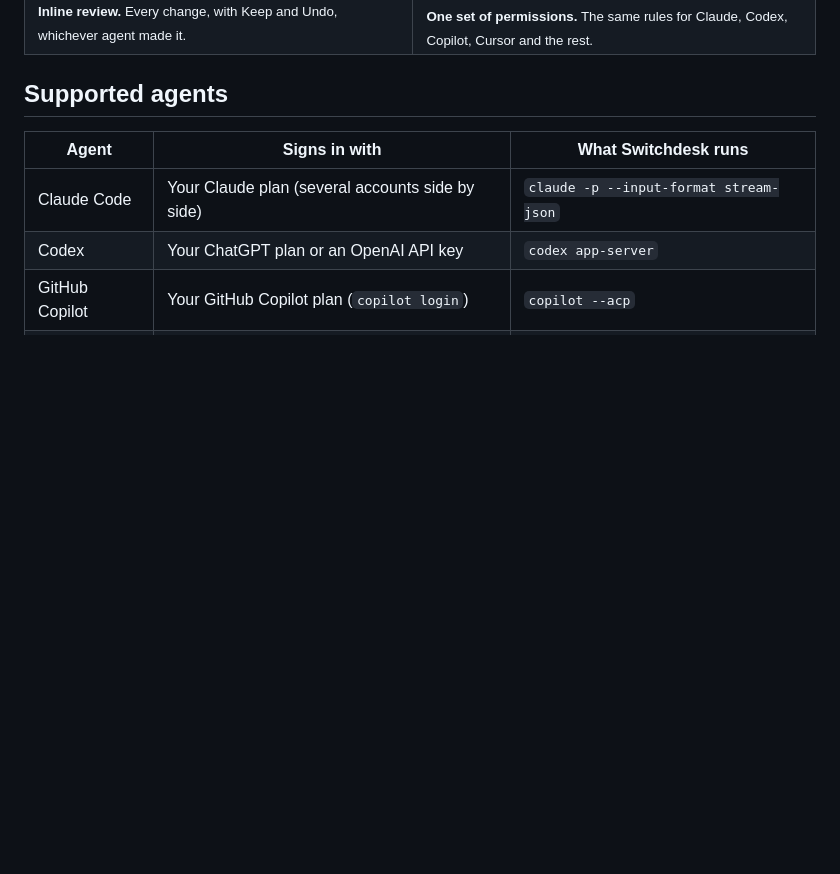
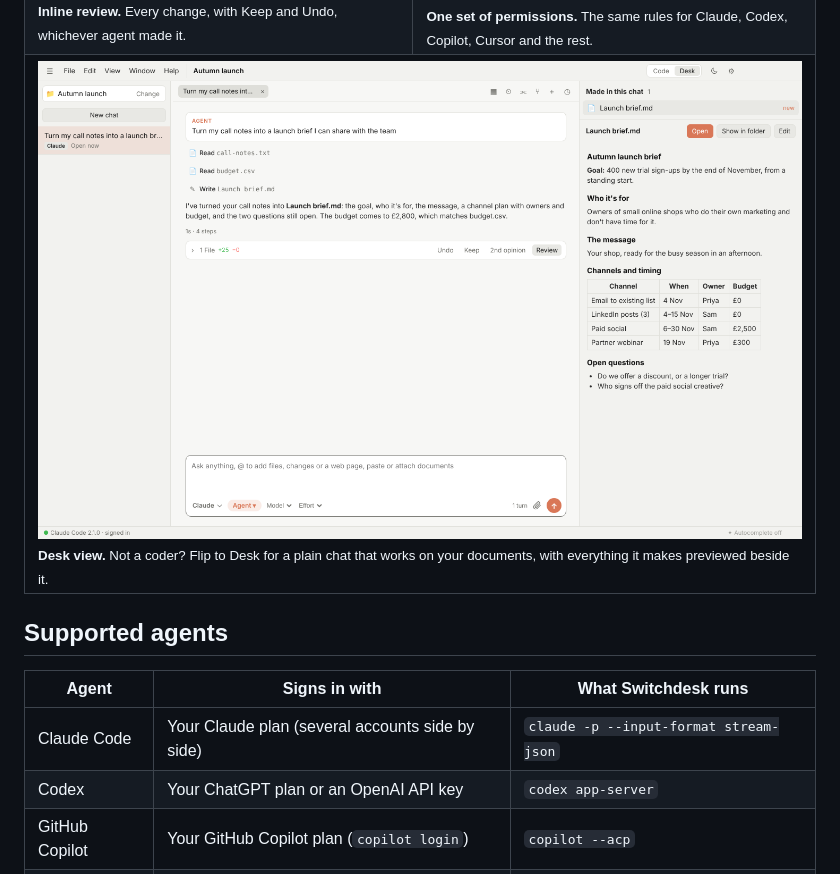
Before and after one commit to SlaterMarketing/Switchdesk, a Markdown page: README.md, the part around the change. Drawn GitHub-style; pictures changed too: site/screens/desk.png (added); blank space fills up the shorter version.

```diff
--- a/README.md
+++ b/README.md
@@ -28,6 +28,9 @@ Each agent runs through its maker's own CLI, signed in with your own plan or API
 <tr>
 <td><img src="site/screens/review.png" alt="Claude's edit shown inline in the editor, with Keep and Undo"><br><sub><b>Inline review.</b> Every change, with Keep and Undo, whichever agent made it.</sub></td>
 <td><img src="site/screens/permissions.png" alt="Settings, Permissions: one set of rules for every agent"><br><sub><b>One set of permissions.</b> The same rules for Claude, Codex, Copilot, Cursor and the rest.</sub></td>
+</tr>
+<tr>
+<td colspan="2"><img src="site/screens/desk.png" alt="The Desk view: Claude turns call notes into a launch brief, with a preview beside the chat"><br><sub><b>Desk view.</b> Not a coder? Flip to Desk for a plain chat that works on your documents, with everything it makes previewed beside it.</sub></td>
 </tr>
 </table>
 
```
Also changed, not shown: CHANGELOG.md (+5 -0 lines), 4 other files.
